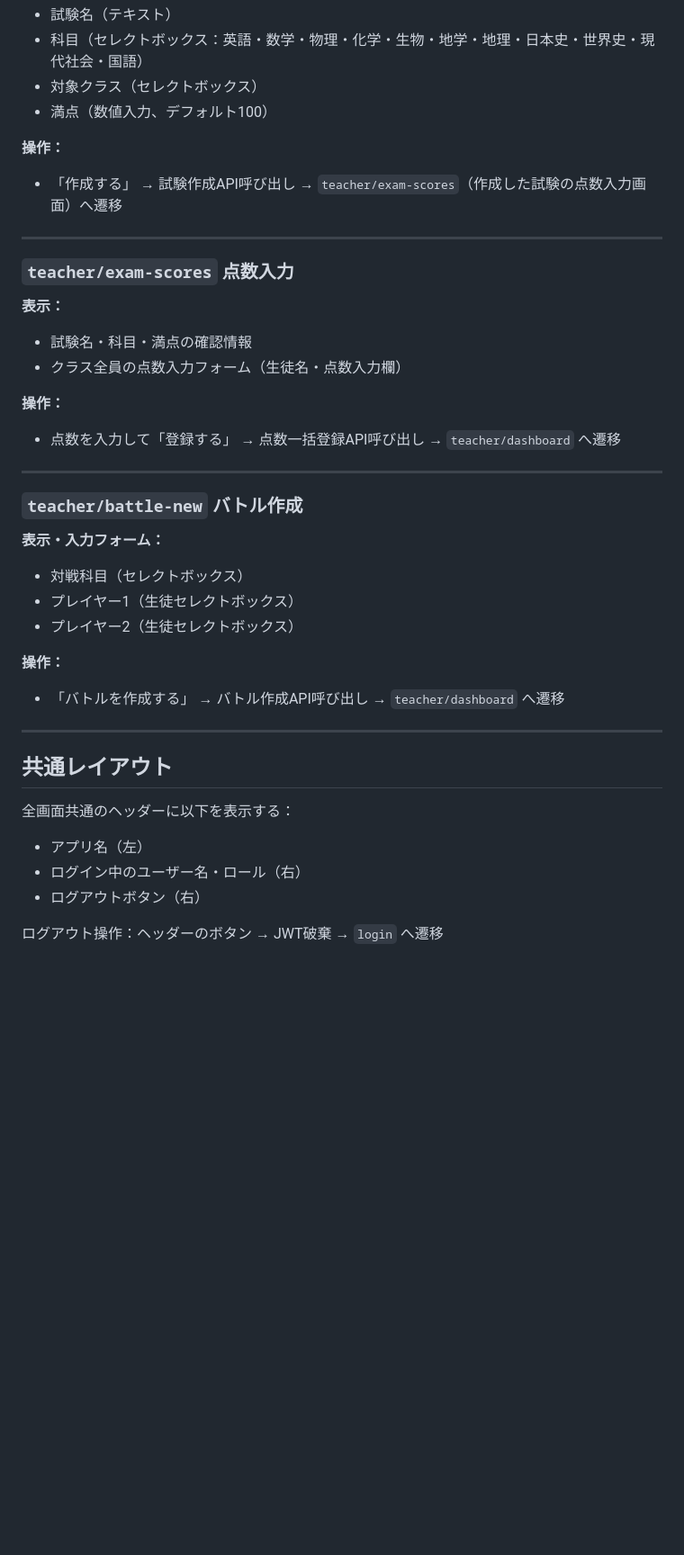
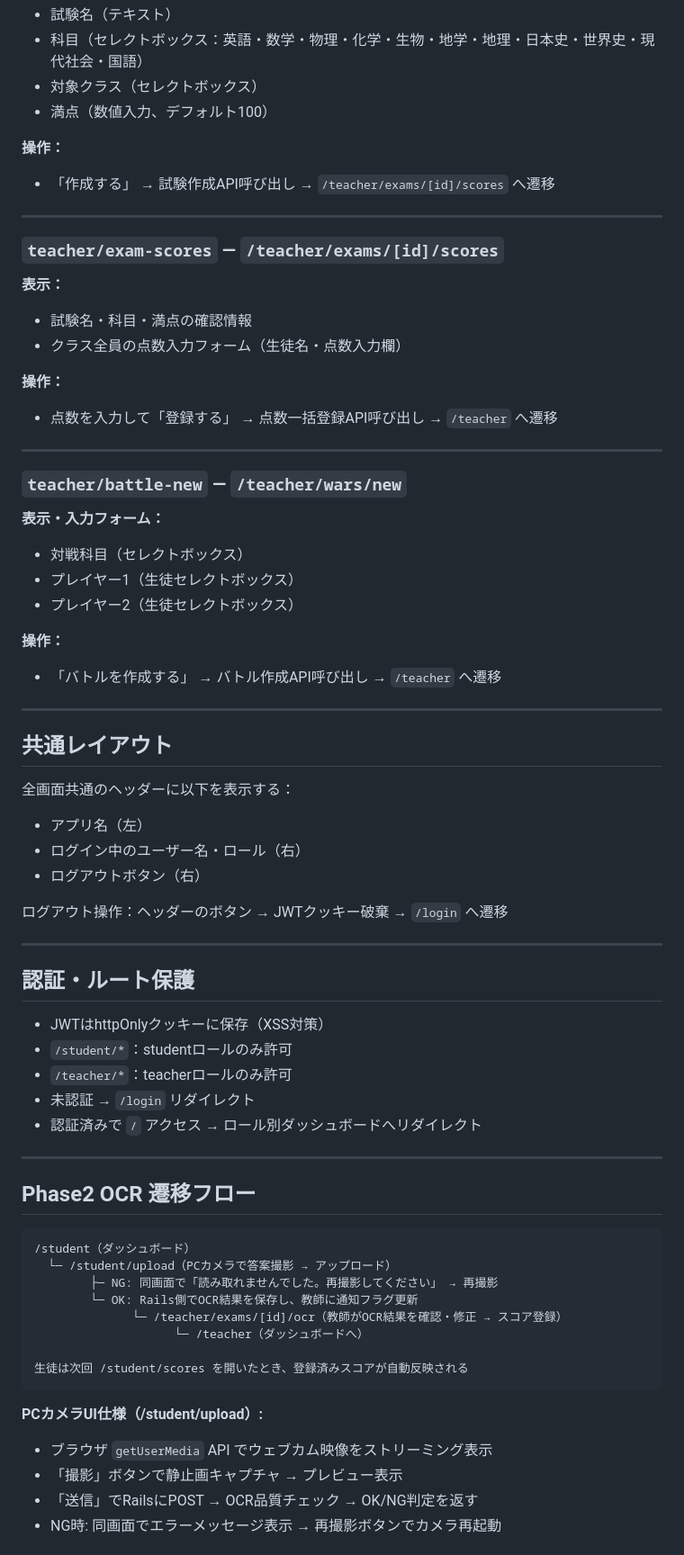
Before and after one commit to KOU050223/BakaAndTestSummonTheBeasts, a Markdown page: docs/screen-flow.md, the part around one of its changes. Shown at 90% size. Drawn GitHub-style; blank space fills up the shorter version.

````diff
--- a/docs/screen-flow.md
+++ b/docs/screen-flow.md
@@ -154,22 +165,22 @@ login
 - 満点（数値入力、デフォルト100）
 
 **操作：**
-- 「作成する」 → 試験作成API呼び出し → `teacher/exam-scores`（作成した試験の点数入力画面）へ遷移
+- 「作成する」 → 試験作成API呼び出し → `/teacher/exams/[id]/scores` へ遷移
 
 ---
 
-### `teacher/exam-scores` 点数入力
+### `teacher/exam-scores` — `/teacher/exams/[id]/scores`
 
 **表示：**
 - 試験名・科目・満点の確認情報
 - クラス全員の点数入力フォーム（生徒名・点数入力欄）
 
 **操作：**
-- 点数を入力して「登録する」 → 点数一括登録API呼び出し → `teacher/dashboard` へ遷移
+- 点数を入力して「登録する」 → 点数一括登録API呼び出し → `/teacher` へ遷移
 
 ---
 
-### `teacher/battle-new` バトル作成
+### `teacher/battle-new` — `/teacher/wars/new`
 
 **表示・入力フォーム：**
 - 対戦科目（セレクトボックス）
@@ -177,7 +188,7 @@ login
 - プレイヤー2（生徒セレクトボックス）
 
 **操作：**
-- 「バトルを作成する」 → バトル作成API呼び出し → `teacher/dashboard` へ遷移
+- 「バトルを作成する」 → バトル作成API呼び出し → `/teacher` へ遷移
 
 ---
 
@@ -188,4 +199,36 @@ login
 - ログイン中のユーザー名・ロール（右）
 - ログアウトボタン（右）
 
-ログアウト操作：ヘッダーのボタン → JWT破棄 → `login` へ遷移
+ログアウト操作：ヘッダーのボタン → JWTクッキー破棄 → `/login` へ遷移
+
+---
+
+## 認証・ルート保護
+
+- JWTはhttpOnlyクッキーに保存（XSS対策）
+- `/student/*`：studentロールのみ許可
+- `/teacher/*`：teacherロールのみ許可
+- 未認証 → `/login` リダイレクト
+- 認証済みで `/` アクセス → ロール別ダッシュボードへリダイレクト
+
+---
+
+## Phase2 OCR 遷移フロー
+
+```
+/student（ダッシュボード）
+  └─ /student/upload（PCカメラで答案撮影 → アップロード）
+        ├─ NG: 同画面で「読み取れませんでした。再撮影してください」 → 再撮影
+        └─ OK: Rails側でOCR結果を保存し、教師に通知フラグ更新
+              └─ /teacher/exams/[id]/ocr（教師がOCR結果を確認・修正 → スコア登録）
+                    └─ /teacher（ダッシュボードへ）
+
+生徒は次回 /student/scores を開いたとき、登録済みスコアが自動反映される
+```
+
+**PCカメラUI仕様（/student/upload）:**
+- ブラウザ `getUserMedia` API でウェブカム映像をストリーミング表示
+- 「撮影」ボタンで静止画キャプチャ → プレビュー表示
+- 「送信」でRailsにPOST → OCR品質チェック → OK/NG判定を返す
+- NG時: 同画面でエラーメッセージ表示 → 再撮影ボタンでカメラ再起動
+
````
Also changed, not shown: other parts of docs/screen-flow.md (+69 -45 lines).
